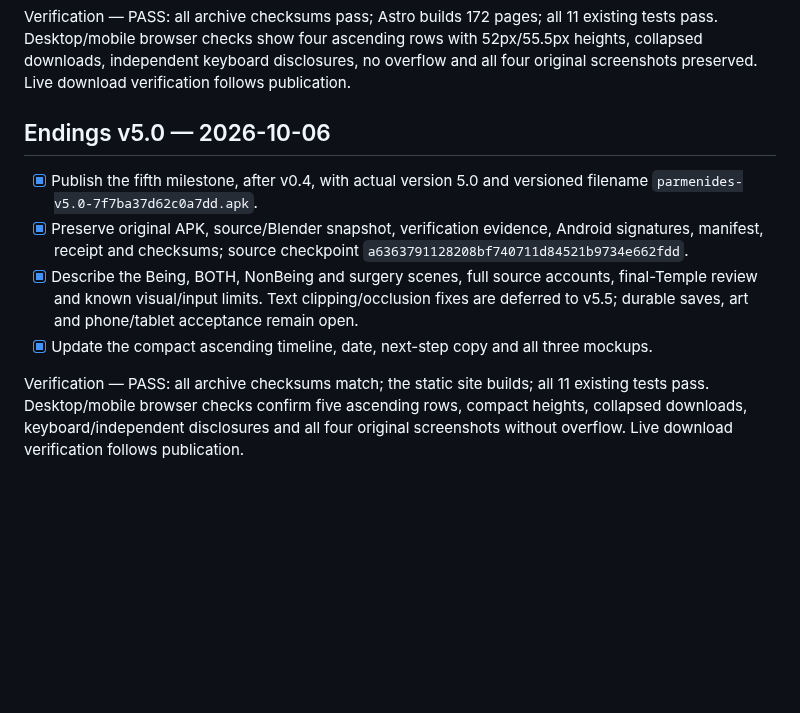
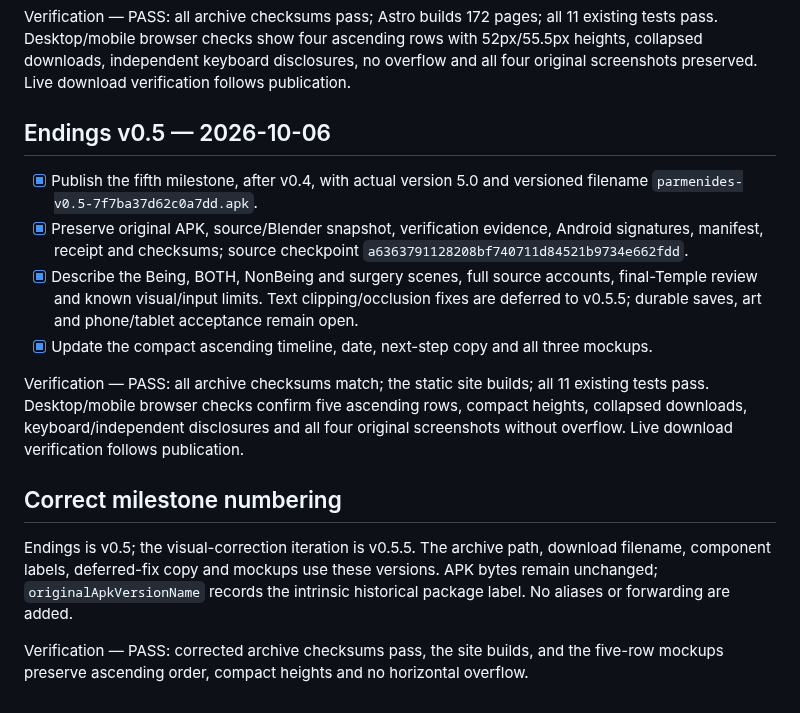
Before and after one commit to wbniv/indri.studio, a Markdown page: docs/plans/2026-10-05-finding-your-way-milestones.md, the part around the change. GitHub-like rendering; blank space fills up the shorter version.

Commit message:
Correct milestone labels to v0.5 and v0.5.5

```diff
--- a/docs/plans/2026-10-05-finding-your-way-milestones.md
+++ b/docs/plans/2026-10-05-finding-your-way-milestones.md
@@ -84,11 +84,17 @@ Verification — PASS: Astro built 172 pages, all 11 existing tests passed, and
 
 Verification — PASS: all archive checksums pass; Astro builds 172 pages; all 11 existing tests pass. Desktop/mobile browser checks show four ascending rows with 52px/55.5px heights, collapsed downloads, independent keyboard disclosures, no overflow and all four original screenshots preserved. Live download verification follows publication.
 
-## Endings v5.0 — 2026-10-06
+## Endings v0.5 — 2026-10-06
 
-- [x] Publish the fifth milestone, after v0.4, with actual version 5.0 and versioned filename `parmenides-v5.0-7f7ba37d62c0a7dd.apk`.
+- [x] Publish the fifth milestone, after v0.4, with actual version 5.0 and versioned filename `parmenides-v0.5-7f7ba37d62c0a7dd.apk`.
 - [x] Preserve original APK, source/Blender snapshot, verification evidence, Android signatures, manifest, receipt and checksums; source checkpoint `a6363791128208bf740711d84521b9734e662fdd`.
-- [x] Describe the Being, BOTH, NonBeing and surgery scenes, full source accounts, final-Temple review and known visual/input limits. Text clipping/occlusion fixes are deferred to v5.5; durable saves, art and phone/tablet acceptance remain open.
+- [x] Describe the Being, BOTH, NonBeing and surgery scenes, full source accounts, final-Temple review and known visual/input limits. Text clipping/occlusion fixes are deferred to v0.5.5; durable saves, art and phone/tablet acceptance remain open.
 - [x] Update the compact ascending timeline, date, next-step copy and all three mockups.
 
 Verification — PASS: all archive checksums match; the static site builds; all 11 existing tests pass. Desktop/mobile browser checks confirm five ascending rows, compact heights, collapsed downloads, keyboard/independent disclosures and all four original screenshots without overflow. Live download verification follows publication.
+
+## Correct milestone numbering
+
+Endings is v0.5; the visual-correction iteration is v0.5.5. The archive path, download filename, component labels, deferred-fix copy and mockups use these versions. APK bytes remain unchanged; `originalApkVersionName` records the intrinsic historical package label. No aliases or forwarding are added.
+
+Verification — PASS: corrected archive checksums pass, the site builds, and the five-row mockups preserve ascending order, compact heights and no horizontal overflow.
```
Also changed, not shown: docs/plans/2026-10-05-finding-your-way-milestones/desktop.png, docs/plans/2026-10-05-finding-your-way-milestones/mobile.png, 18 other files.
